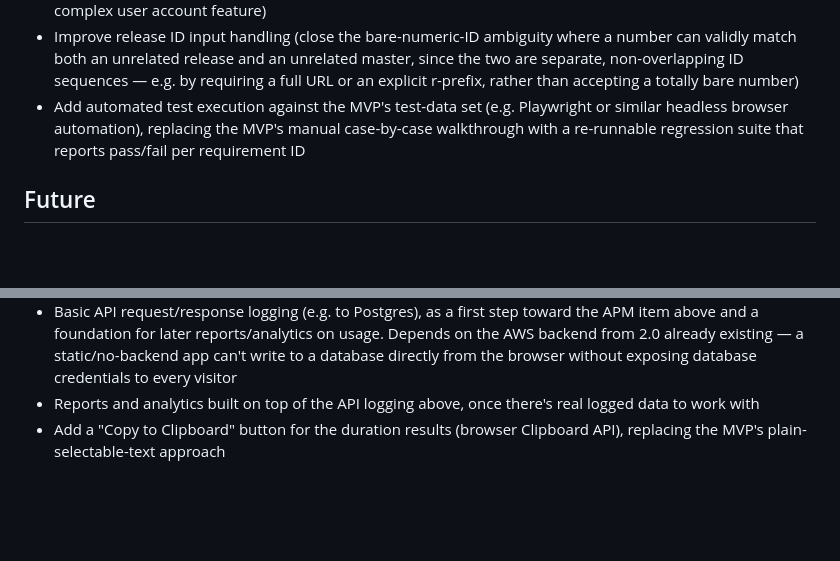
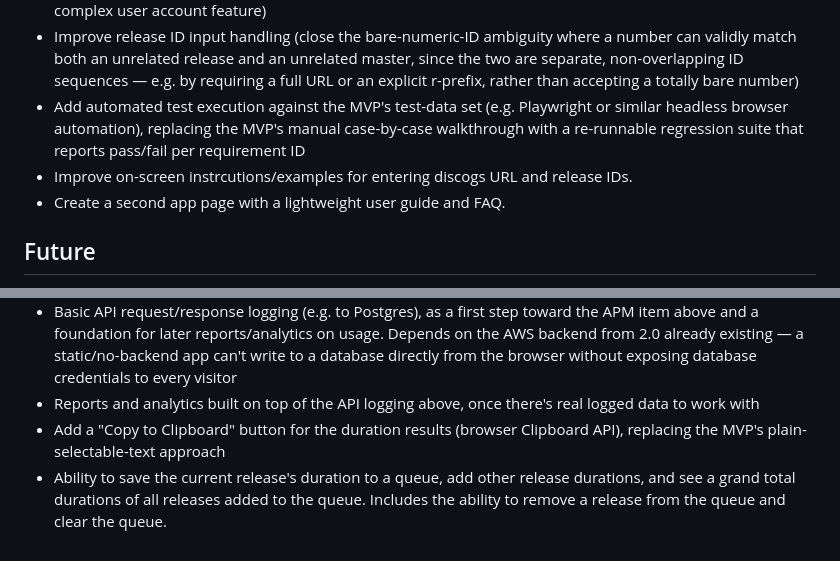
Before and after one commit to blevenstein-atx/discogs-duration, a Markdown page: Docs/scope.md, 2 parts joined by grey strips. GitHub-like rendering; blank space fills up the shorter version.

Commit message:
Further 2.0 and Furture scope tweaks

```diff
--- a/Docs/scope.md
+++ b/Docs/scope.md
@@ -20,6 +20,8 @@
 - Ability to keep a recent local history of retrieved releases (probably just locally in a browser cookie — no complex user account feature)
 - Improve release ID input handling (close the bare-numeric-ID ambiguity where a number can validly match both an unrelated release and an unrelated master, since the two are separate, non-overlapping ID sequences — e.g. by requiring a full URL or an explicit r-prefix, rather than accepting a totally bare number)
 - Add automated test execution against the MVP's test-data set (e.g. Playwright or similar headless browser automation), replacing the MVP's manual case-by-case walkthrough with a re-runnable regression suite that reports pass/fail per requirement ID
+- Improve on-screen instrcutions/examples for entering discogs URL and release IDs.
+- Create a second app page with a lightweight user guide and FAQ.
 
 ## Future
 - Add rudimentary Discogs search support as a user option, for when the user doesn't already know the release ID (Search is complex; not looking to rebuild Discogs' own search UI, but a good use case for chaining multiple API calls in sequence)
@@ -31,3 +33,4 @@
 - Basic API request/response logging (e.g. to Postgres), as a first step toward the APM item above and a foundation for later reports/analytics on usage. Depends on the AWS backend from 2.0 already existing — a static/no-backend app can't write to a database directly from the browser without exposing database credentials to every visitor
 - Reports and analytics built on top of the API logging above, once there's real logged data to work with
 - Add a "Copy to Clipboard" button for the duration results (browser Clipboard API), replacing the MVP's plain-selectable-text approach
+- Ability to save the current release's duration to a queue, add other release durations, and see a grand total durations of all releases added to the queue. Includes the ability to remove a release from the queue and clear the queue.
```
